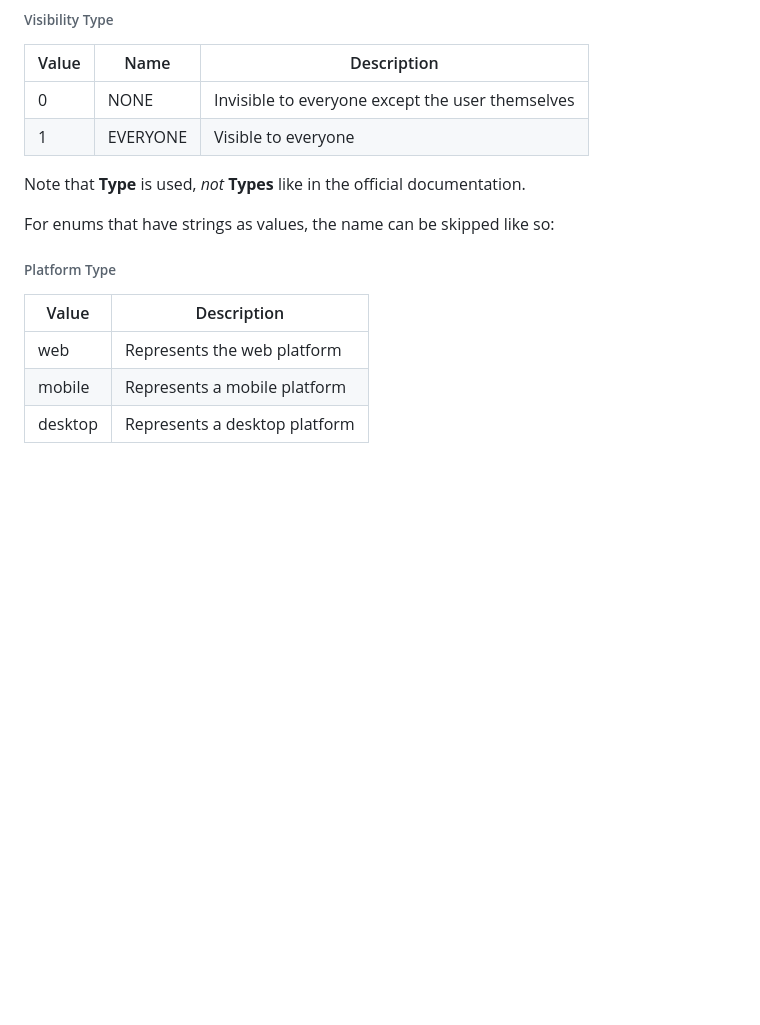
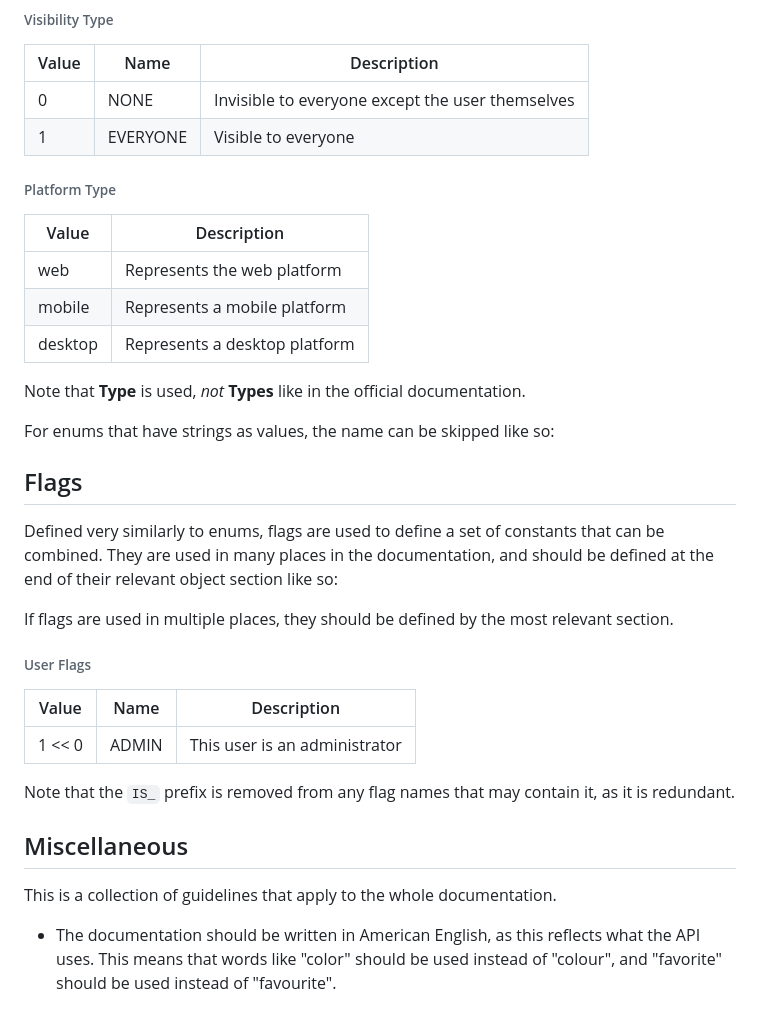
Before and after one commit to discord-userdoccers/discord-userdoccers, a Markdown page: CONTRIBUTING.md, the part around the change. Rendered like a GitHub page; blank space fills up the shorter version.

Commit message:
Update contribution guidelines

```diff
--- a/CONTRIBUTING.md
+++ b/CONTRIBUTING.md
@@ -63,10 +63,6 @@ If enums are used in multiple places, they should be defined by the most relevan
 | 0     | NONE     | Invisible to everyone except the user themselves |
 | 1     | EVERYONE | Visible to everyone                              |
 
-Note that **Type** is used, *not* **Types** like in the official documentation.
-
-For enums that have strings as values, the name can be skipped like so:
-
 ###### Platform Type
 
 | Value   | Description                   |
@@ -74,3 +70,27 @@ For enums that have strings as values, the name can be skipped like so:
 | web     | Represents the web platform   |
 | mobile  | Represents a mobile platform  |
 | desktop | Represents a desktop platform |
+
+Note that **Type** is used, *not* **Types** like in the official documentation.
+
+For enums that have strings as values, the name can be skipped like so:
+
+## Flags
+
+Defined very similarly to enums, flags are used to define a set of constants that can be combined. They are used in many places in the documentation, and should be defined at the end of their relevant object section like so:
+
+If flags are used in multiple places, they should be defined by the most relevant section.
+
+###### User Flags
+
+| Value  | Name  | Description                   |
+| ------ | ----- | ----------------------------- |
+| 1 << 0 | ADMIN | This user is an administrator |
+
+Note that the `IS_` prefix is removed from any flag names that may contain it, as it is redundant.
+
+## Miscellaneous
+
+This is a collection of guidelines that apply to the whole documentation.
+
+- The documentation should be written in American English, as this reflects what the API uses. This means that words like "color" should be used instead of "colour", and "favorite" should be used instead of "favourite".
```
